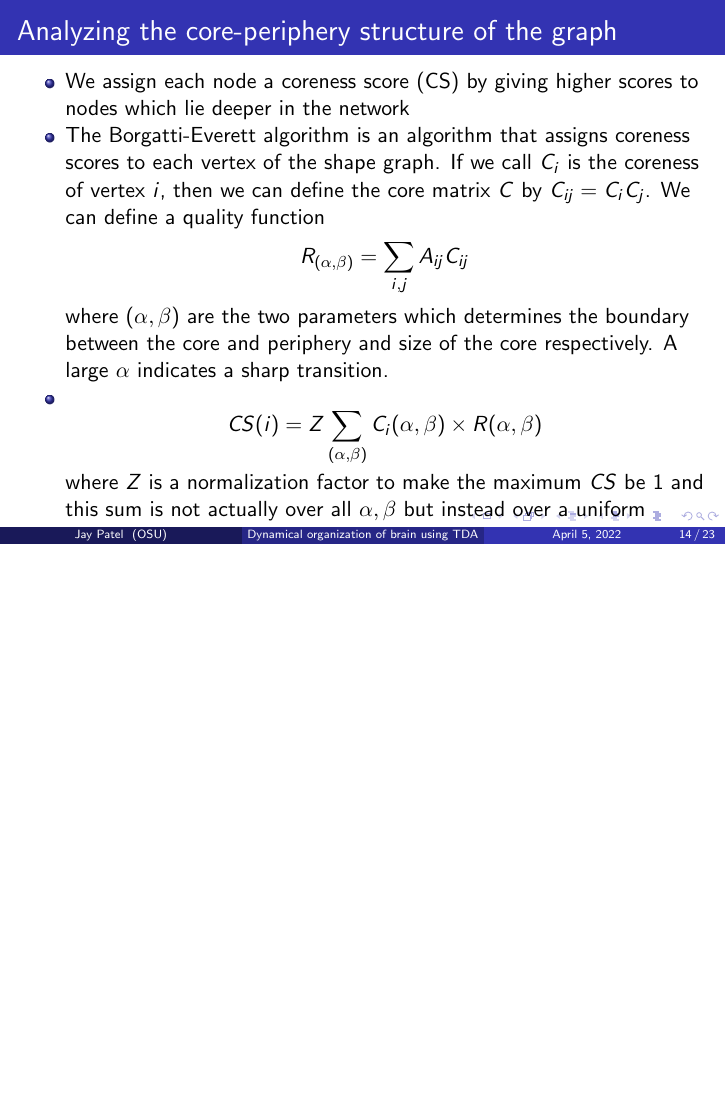
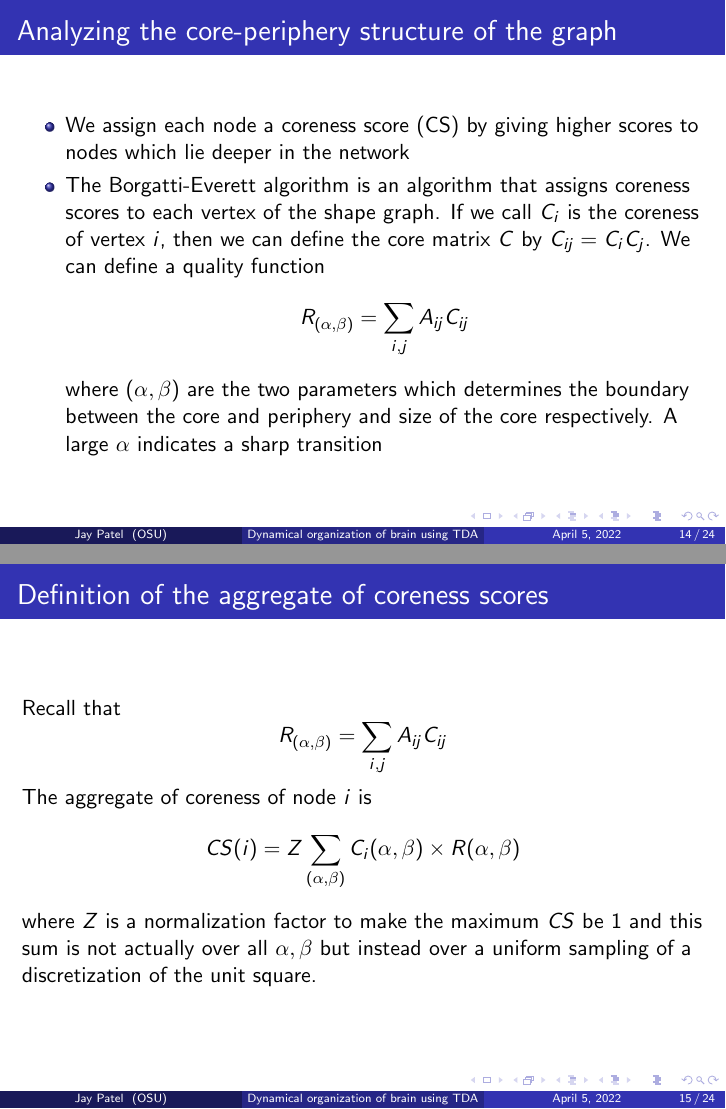
Before and after one commit to jaypatel1227/TDATalk, LaTeX slides (presentation.tex): page 32 of 41 before the commit and pages 32 and 33 of 42 after it, the two joined at a grey line, the shorter picture padded with empty space. Compiled offline with pdfLaTeX.

Commit message:
fixed formatting above

```diff
--- a/presentation.tex
+++ b/presentation.tex
@@ -249,9 +249,14 @@ The Ohio State University \\ % Your institution for the title page
 \begin{frame}{Analyzing the core-periphery structure of the graph}
     \begin{itemize}
         \item We assign each node a coreness score (CS) by giving higher scores to nodes which lie deeper in the network
-        \item The Borgatti-Everett algorithm is an algorithm that assigns coreness scores to each vertex of the shape graph. If we call $C_i$ is the coreness of vertex $i$, then we can define the core matrix $C$ by $C_{ij} = C_{i}C_j$. We can define a quality function \[R_{(\alpha,\beta)} = \sum_{i,j}A_{ij}C_{ij}\]where $(\alpha, \beta)$ are the two parameters which determines the boundary between the core and periphery and size of the core respectively. A large $\alpha$ indicates a sharp transition.
-        \item \[CS(i) = Z \sum_{(\alpha, \beta)} C_i(\alpha, \beta) \times R(\alpha, \beta)\]where $Z$ is a normalization factor to make the maximum $CS$ be 1 and this sum is not actually over all $\alpha,\beta$ but instead over a uniform sampling of a discretization of the unit square
+        \item The Borgatti-Everett algorithm is an algorithm that assigns coreness scores to each vertex of the shape graph. If we call $C_i$ is the coreness of vertex $i$, then we can define the core matrix $C$ by $C_{ij} = C_{i}C_j$. We can define a quality function \[R_{(\alpha,\beta)} = \sum_{i,j}A_{ij}C_{ij}\]where $(\alpha, \beta)$ are the two parameters which determines the boundary between the core and periphery and size of the core respectively. A large $\alpha$ indicates a sharp transition
     \end{itemize}
+\end{frame}
+
+\begin{frame}{Definition of the aggregate of coreness scores}
+    Recall that
+    \[R_{(\alpha,\beta)} = \sum_{i,j}A_{ij}C_{ij}\]
+    The aggregate of coreness of node $i$ is \[CS(i) = Z \sum_{(\alpha, \beta)} C_i(\alpha, \beta) \times R(\alpha, \beta)\]where $Z$ is a normalization factor to make the maximum $CS$ be 1 and this sum is not actually over all $\alpha,\beta$ but instead over a uniform sampling of a discretization of the unit square.
 \end{frame}
 
 \begin{frame}{How coreness score (CS) scales}
```
Also changed, not shown: presentation.pdf.
